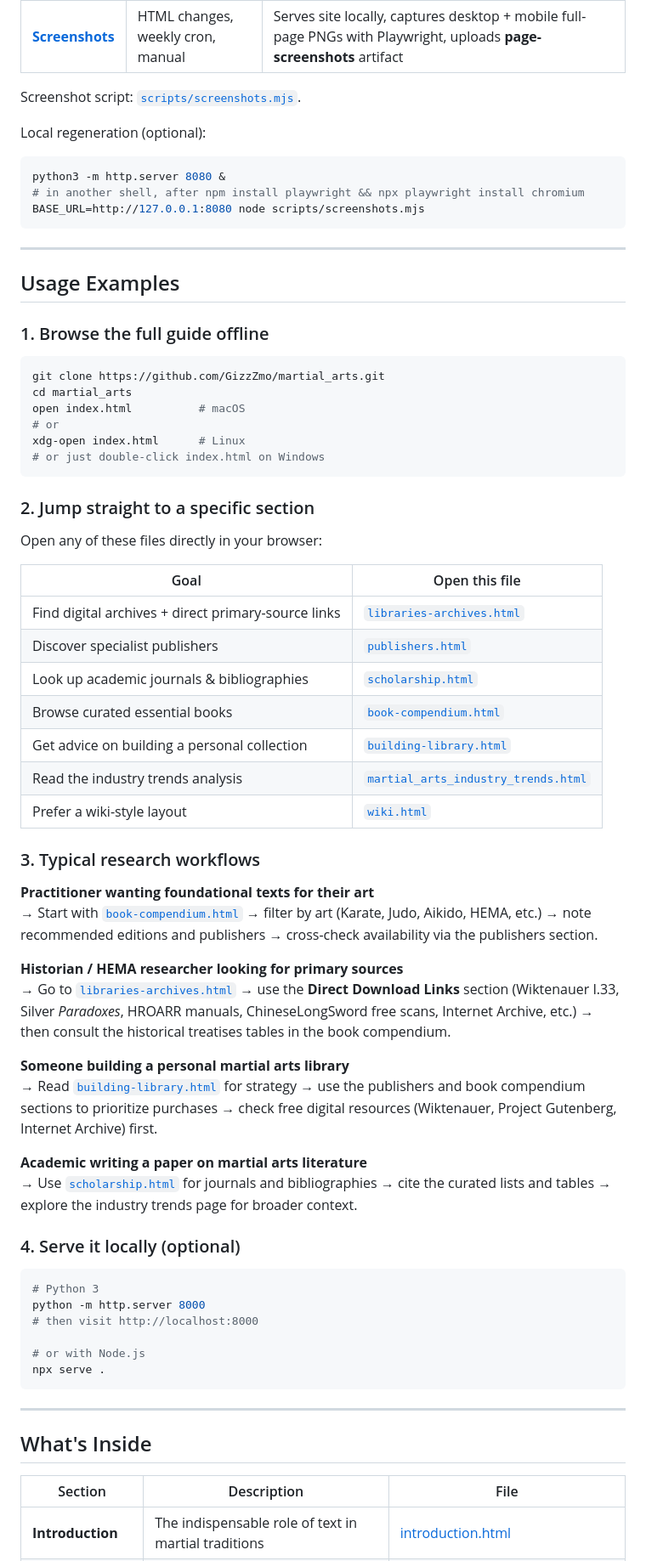
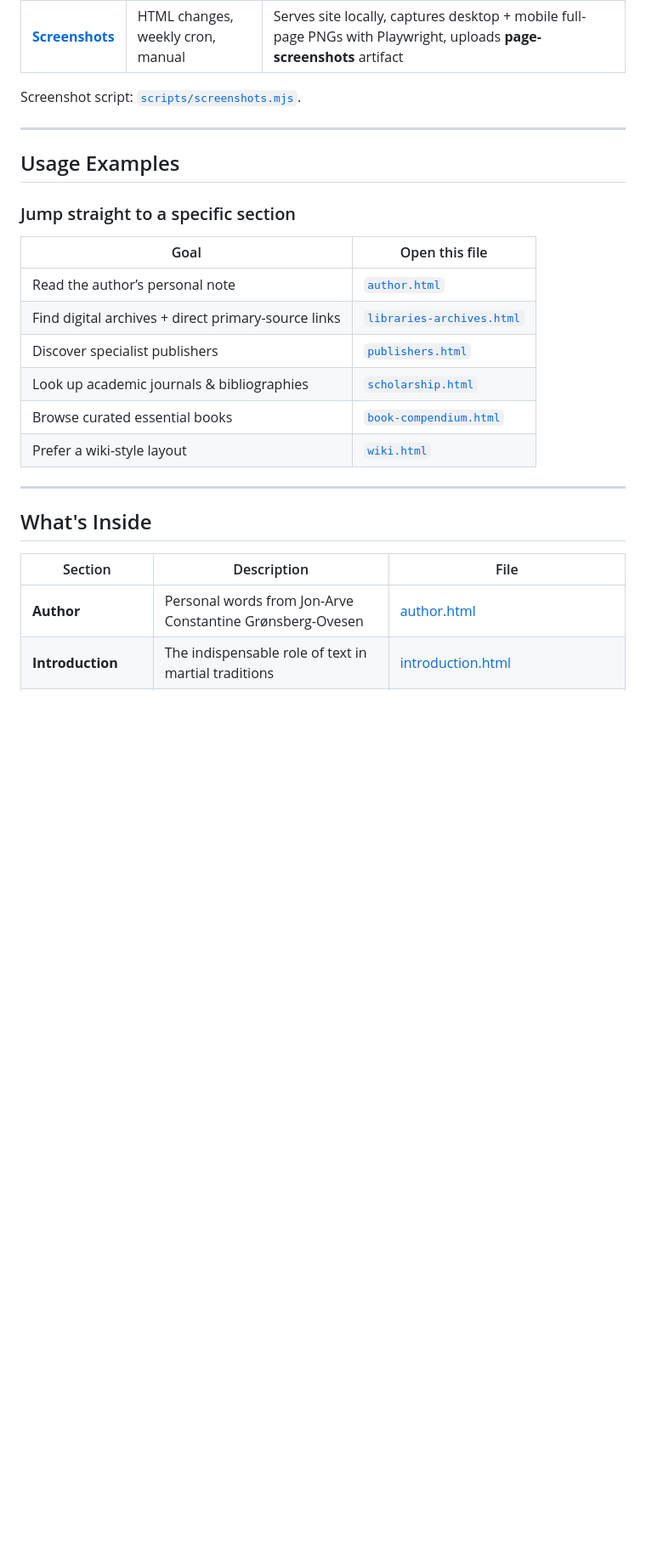
Before and after one commit to GizzZmo/martial_arts, a Markdown page: README.md, the part around one of its changes. Shown at 85% size. Rendered like a GitHub page; blank space fills up the shorter version.

````diff
--- a/README.md
+++ b/README.md
@@ -59,64 +78,20 @@ Every CI run also uploads a **martial-arts-site** artifact (zip + tar.gz) you ca
 
 Screenshot script: [`scripts/screenshots.mjs`](scripts/screenshots.mjs).
 
-Local regeneration (optional):
-
-```bash
-python3 -m http.server 8080 &
-# in another shell, after npm install playwright && npx playwright install chromium
-BASE_URL=http://127.0.0.1:8080 node scripts/screenshots.mjs
-```
-
 ---
 
 ## Usage Examples
 
-### 1. Browse the full guide offline
-```bash
-git clone https://github.com/GizzZmo/martial_arts.git
-cd martial_arts
-open index.html          # macOS
-# or
-xdg-open index.html      # Linux
-# or just double-click index.html on Windows
-```
-
-### 2. Jump straight to a specific section
-Open any of these files directly in your browser:
+### Jump straight to a specific section
 
 | Goal | Open this file |
 |------|----------------|
+| Read the author’s personal note | [`author.html`](author.html) |
 | Find digital archives + direct primary-source links | [`libraries-archives.html`](libraries-archives.html) |
 | Discover specialist publishers | [`publishers.html`](publishers.html) |
 | Look up academic journals & bibliographies | [`scholarship.html`](scholarship.html) |
 | Browse curated essential books | [`book-compendium.html`](book-compendium.html) |
-| Get advice on building a personal collection | [`building-library.html`](building-library.html) |
-| Read the industry trends analysis | [`martial_arts_industry_trends.html`](martial_arts_industry_trends.html) |
 | Prefer a wiki-style layout | [`wiki.html`](wiki.html) |
-
-### 3. Typical research workflows
-
-**Practitioner wanting foundational texts for their art**
-→ Start with [`book-compendium.html`](book-compendium.html) → filter by art (Karate, Judo, Aikido, HEMA, etc.) → note recommended editions and publishers → cross-check availability via the publishers section.
-
-**Historian / HEMA researcher looking for primary sources**
-→ Go to [`libraries-archives.html`](libraries-archives.html) → use the **Direct Download Links** section (Wiktenauer I.33, Silver *Paradoxes*, HROARR manuals, ChineseLongSword free scans, Internet Archive, etc.) → then consult the historical treatises tables in the book compendium.
-
-**Someone building a personal martial arts library**
-→ Read [`building-library.html`](building-library.html) for strategy → use the publishers and book compendium sections to prioritize purchases → check free digital resources (Wiktenauer, Project Gutenberg, Internet Archive) first.
-
-**Academic writing a paper on martial arts literature**
-→ Use [`scholarship.html`](scholarship.html) for journals and bibliographies → cite the curated lists and tables → explore the industry trends page for broader context.
-
-### 4. Serve it locally (optional)
-```bash
-# Python 3
-python -m http.server 8000
-# then visit http://localhost:8000
-
-# or with Node.js
-npx serve .
-```
 
 ---
 
@@ -124,4 +99,5 @@ npx serve .
 
 | Section | Description | File |
 |---------|-------------|------|
+| **Author** | Personal words from Jon-Arve Constantine Grønsberg-Ovesen | [author.html](author.html) |
 | **Introduction** | The indispensable role of text in martial traditions | [introduction.html](introduction.html) |
````
Also changed, not shown: other parts of README.md (+28 -85 lines).
